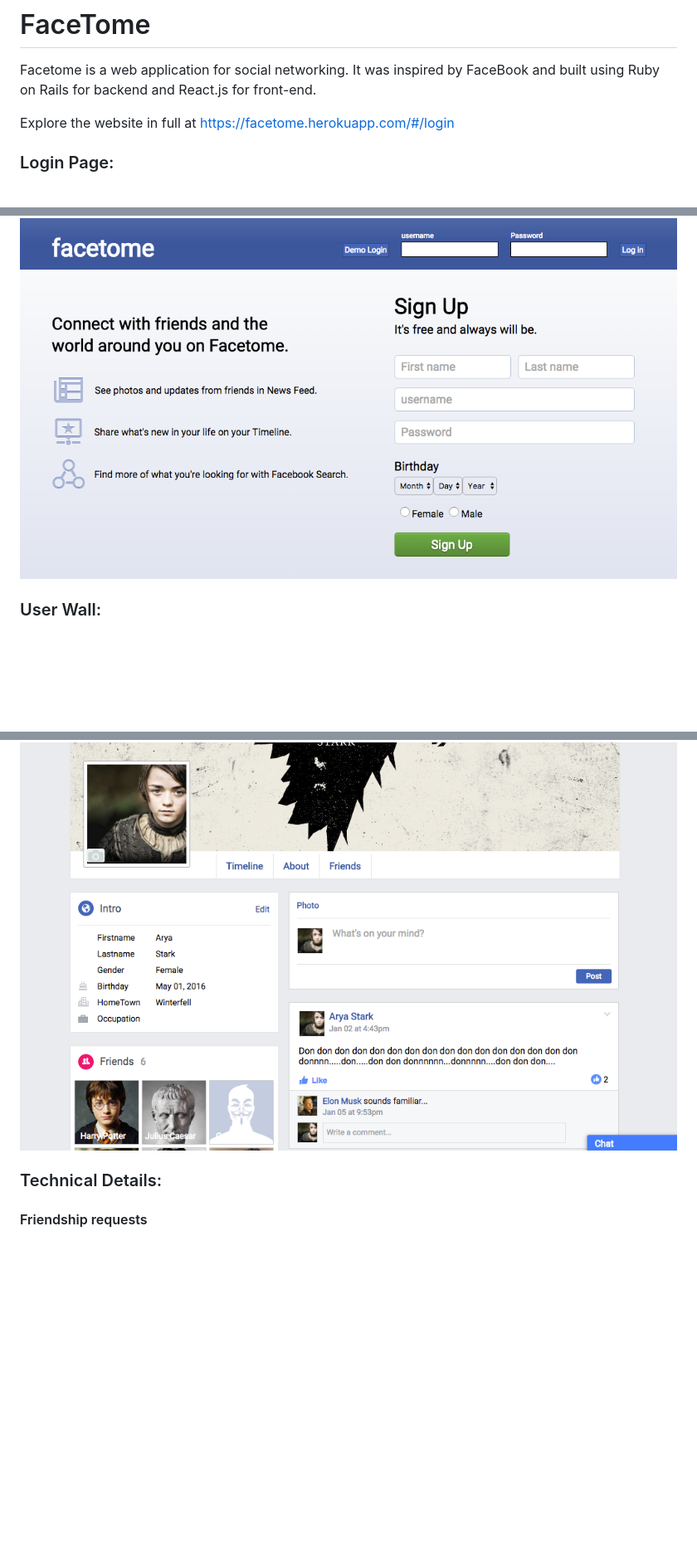
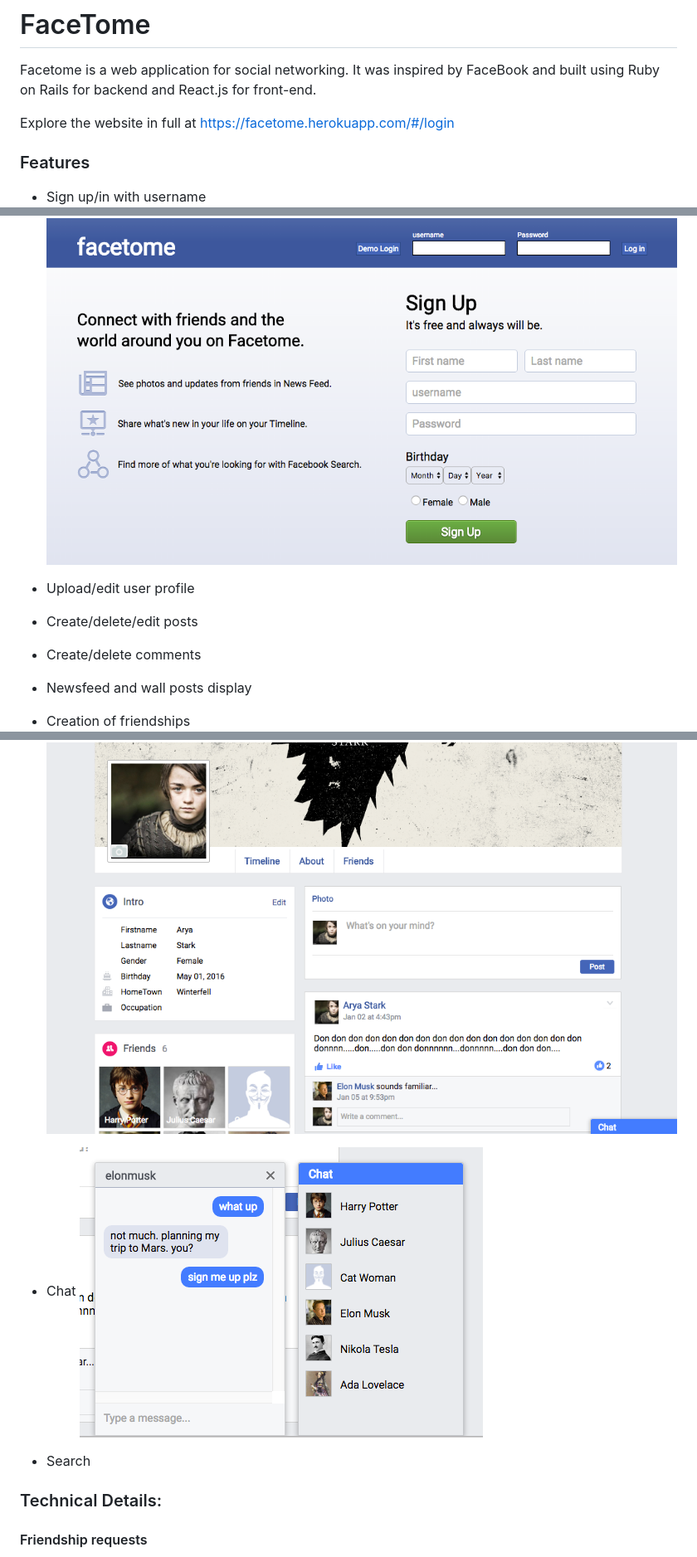
Before and after one commit to kevinghst/facetome, a Markdown page: README.md, 3 parts joined by grey strips. Shown: that part at 83% size. Drawn GitHub-style; pictures changed too: docs/production images/chat.png (added); blank space fills up the shorter version.

```diff
--- a/README.md
+++ b/README.md
@@ -4,11 +4,23 @@ Facetome is a web application for social networking. It was inspired by FaceBook
 
 Explore the website in full at https://facetome.herokuapp.com/#/login
 
-### Login Page:
+
+### Features
+* Sign up/in with username
 ![alt text](https://github.com/kevinghst/facetome/blob/master/docs/production%20images/login.jpg)
 
-### User Wall:
+* Upload/edit user profile
+* Create/delete/edit posts
+* Create/delete comments
+* Newsfeed and wall posts display
+* Creation of friendships
 ![alt text](https://github.com/kevinghst/facetome/blob/master/docs/production%20images/wallpic.png)
+
+* Chat
+![alt text](https://github.com/kevinghst/facetome/blob/master/docs/production%20images/chat.png)
+
+* Search
+
 
 ### Technical Details:
 #### Friendship requests
```
Also changed, not shown: other parts of README.md (+0 -15 lines).
